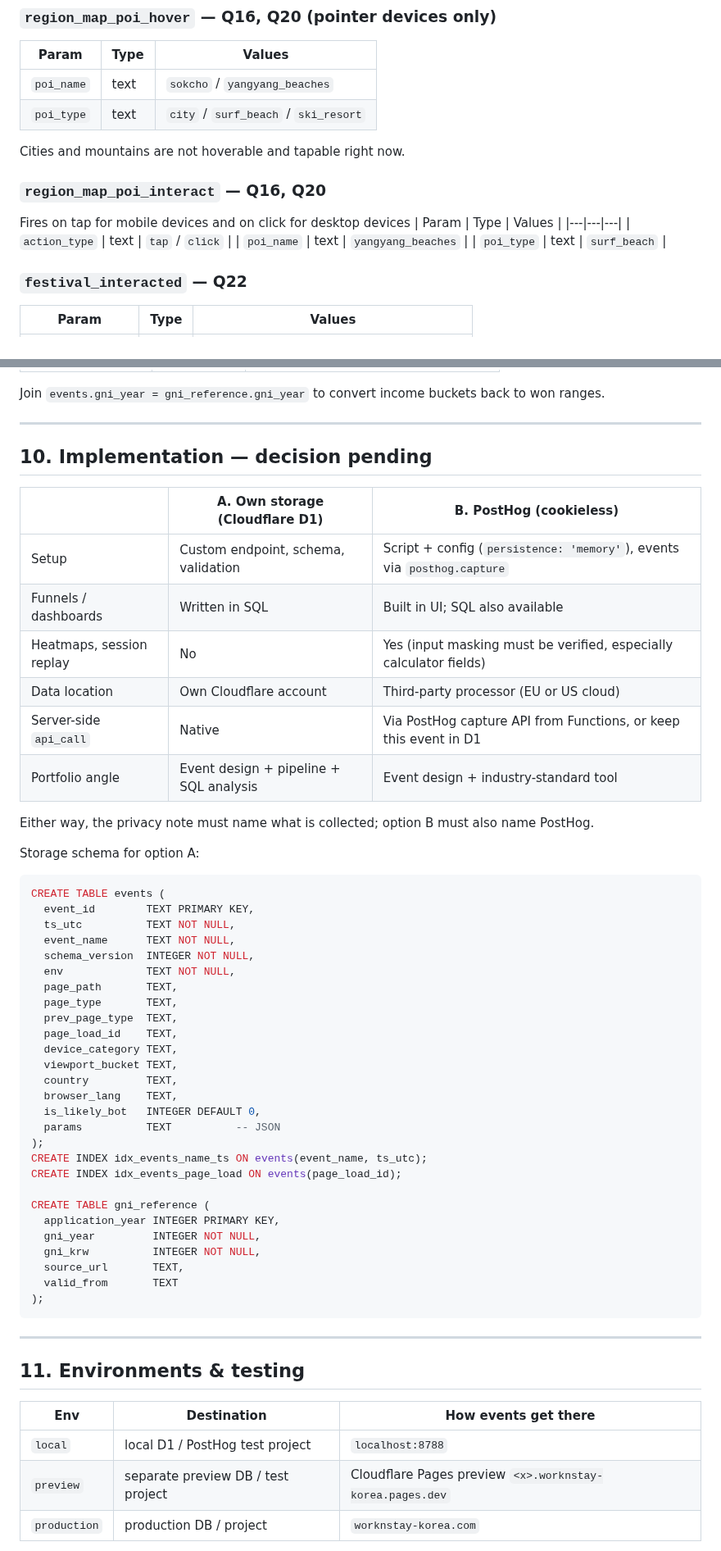
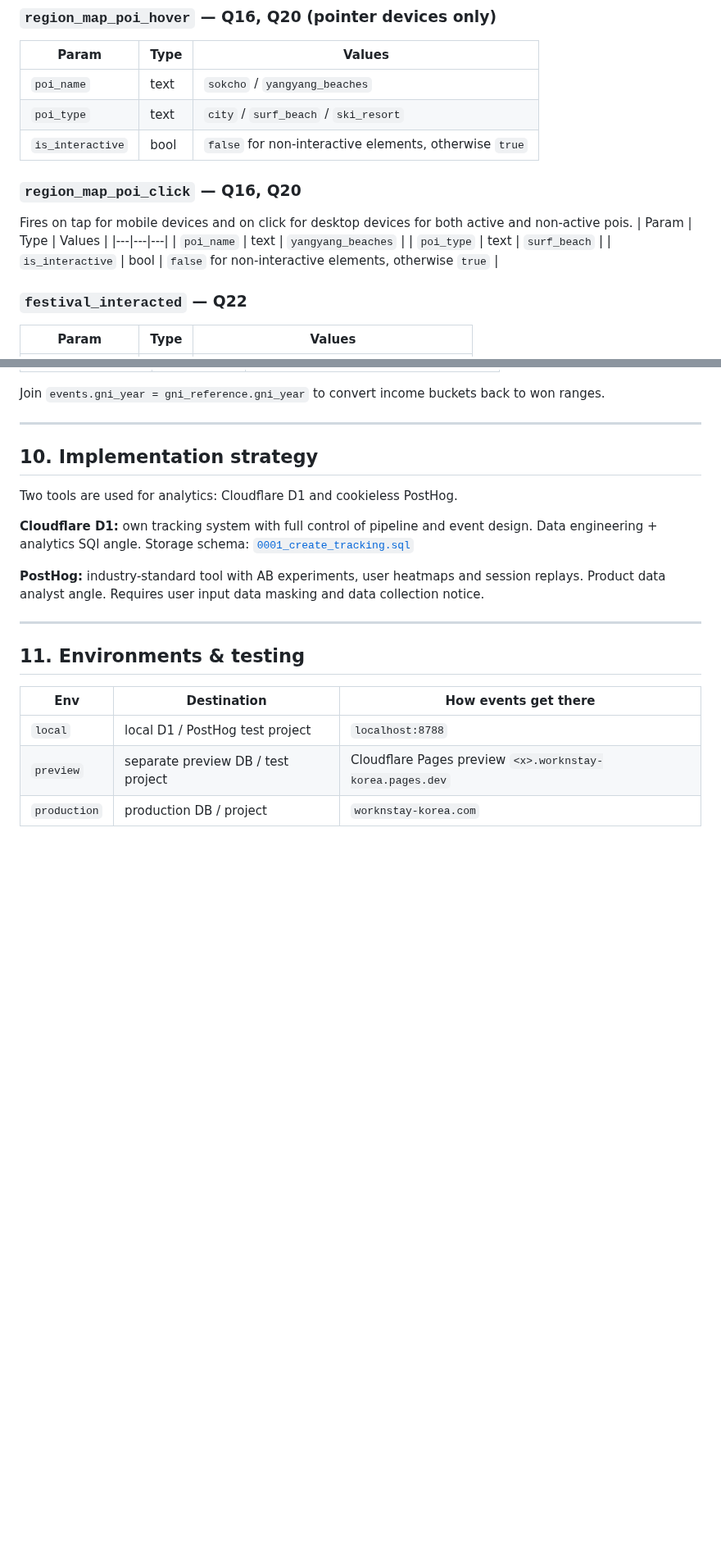
Before and after one commit to irinfox/worknstay_korea, a Markdown page: docs/TRACKING_PLAN.md, 2 parts joined by grey strips. Shown at 82% size. Drawn GitHub-style; blank space fills up the shorter version.

Commit message:
docs(polish): implementation strategy re-write+minor fixes

````diff
--- a/docs/TRACKING_PLAN.md
+++ b/docs/TRACKING_PLAN.md
@@ -219,16 +219,15 @@ Clicks on non-interactive tags (dead-click detector).
 |---|---|---|
 | `poi_name` | text | `sokcho` / `yangyang_beaches` |
 | `poi_type` | text | `city` / `surf_beach` / `ski_resort` |
+| `is_interactive` | bool | `false` for non-interactive elements, otherwise `true` |
 
-Cities and mountains are not hoverable and tapable right now.
-
-### `region_map_poi_interact` — Q16, Q20
-Fires on tap for mobile devices and on click for desktop devices
+### `region_map_poi_click` — Q16, Q20
+Fires on tap for mobile devices and on click for desktop devices for both active and non-active pois.
 | Param | Type | Values |
 |---|---|---|
-| `action_type` | text | `tap` / `click` |
 | `poi_name` | text | `yangyang_beaches` |
 | `poi_type` | text | `surf_beach` |
+| `is_interactive` | bool | `false` for non-interactive elements, otherwise `true` |
 
 ### `festival_interacted` — Q22
 | Param | Type | Values |
@@ -306,50 +305,15 @@ Join `events.gni_year = gni_reference.gni_year` to convert income buckets back t
 
 ---
 
-## 10. Implementation — decision pending
+## 10. Implementation strategy
 
-| | A. Own storage (Cloudflare D1) | B. PostHog (cookieless) |
-|---|---|---|
-| Setup | Custom endpoint, schema, validation | Script + config (`persistence: 'memory'`), events via `posthog.capture` |
-| Funnels / dashboards | Written in SQL | Built in UI; SQL also available |
-| Heatmaps, session replay | No | Yes (input masking must be verified, especially calculator fields) |
-| Data location | Own Cloudflare account | Third-party processor (EU or US cloud) |
-| Server-side `api_call` | Native | Via PostHog capture API from Functions, or keep this event in D1 |
-| Portfolio angle | Event design + pipeline + SQL analysis | Event design + industry-standard tool |
+Two tools are used for analytics: Cloudflare D1 and cookieless PostHog.
 
-Either way, the privacy note must name what is collected; option B must also name PostHog.
+**Cloudflare D1:** own tracking system with full control of pipeline and event design. Data engineering + analytics SQl angle.
+Storage schema: [`0001_create_tracking.sql`](../migrations/0001_create_tracking.sql)
 
-Storage schema for option A:
-
-```sql
-CREATE TABLE events (
-  event_id        TEXT PRIMARY KEY,
-  ts_utc          TEXT NOT NULL,
-  event_name      TEXT NOT NULL,
-  schema_version  INTEGER NOT NULL,
-  env             TEXT NOT NULL,
-  page_path       TEXT,
-  page_type       TEXT,
-  prev_page_type  TEXT,
-  page_load_id    TEXT,
-  device_category TEXT,
-  viewport_bucket TEXT,
-  country         TEXT,
-  browser_lang    TEXT,
-  is_likely_bot   INTEGER DEFAULT 0,
-  params          TEXT          -- JSON
-);
-CREATE INDEX idx_events_name_ts ON events(event_name, ts_utc);
-CREATE INDEX idx_events_page_load ON events(page_load_id);
-
-CREATE TABLE gni_reference (
-  application_year INTEGER PRIMARY KEY,
-  gni_year         INTEGER NOT NULL,
-  gni_krw          INTEGER NOT NULL,
-  source_url       TEXT,
-  valid_from       TEXT
-);
-```
+**PostHog:** industry-standard tool with AB experiments, user heatmaps and session replays. Product data analyst angle.
+Requires user input data masking and data collection notice.
 
 ---
 
````
Also changed, not shown: other parts of docs/TRACKING_PLAN.md (+1 -1 lines).
